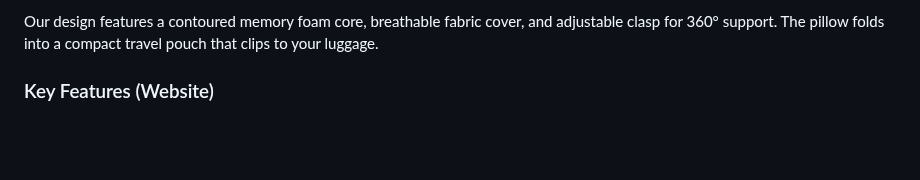
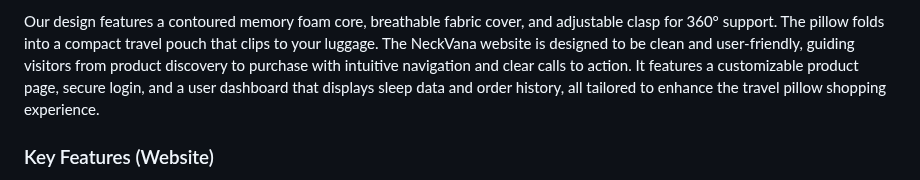
Before and after one commit to N-C-04/startup, a Markdown page: README.md, the part around one of its changes. Drawn GitHub-style; blank space fills up the shorter version.

Commit message:
fixed design image and description

```diff
--- a/README.md
+++ b/README.md
@@ -25,5 +25,6 @@ Tired of waking up with a stiff neck when traveling? Don't worry, we've all been
 
-Our design features a contoured memory foam core, breathable fabric cover, and adjustable clasp for 360° support. The pillow folds into a compact travel pouch that clips to your luggage.
+Our design features a contoured memory foam core, breathable fabric cover, and adjustable clasp for 360° support. The pillow folds into a compact travel pouch that clips to your luggage. The NeckVana website is designed to be clean and user-friendly, guiding visitors from product discovery to purchase with intuitive navigation and clear calls to action. It features a customizable product page, secure login, and a user dashboard that displays sleep data and order history, all tailored to enhance the travel pillow shopping experience.
+
 
 
 ### Key Features (Website)
```
Also changed, not shown: other parts of README.md (+1 -1 lines).
